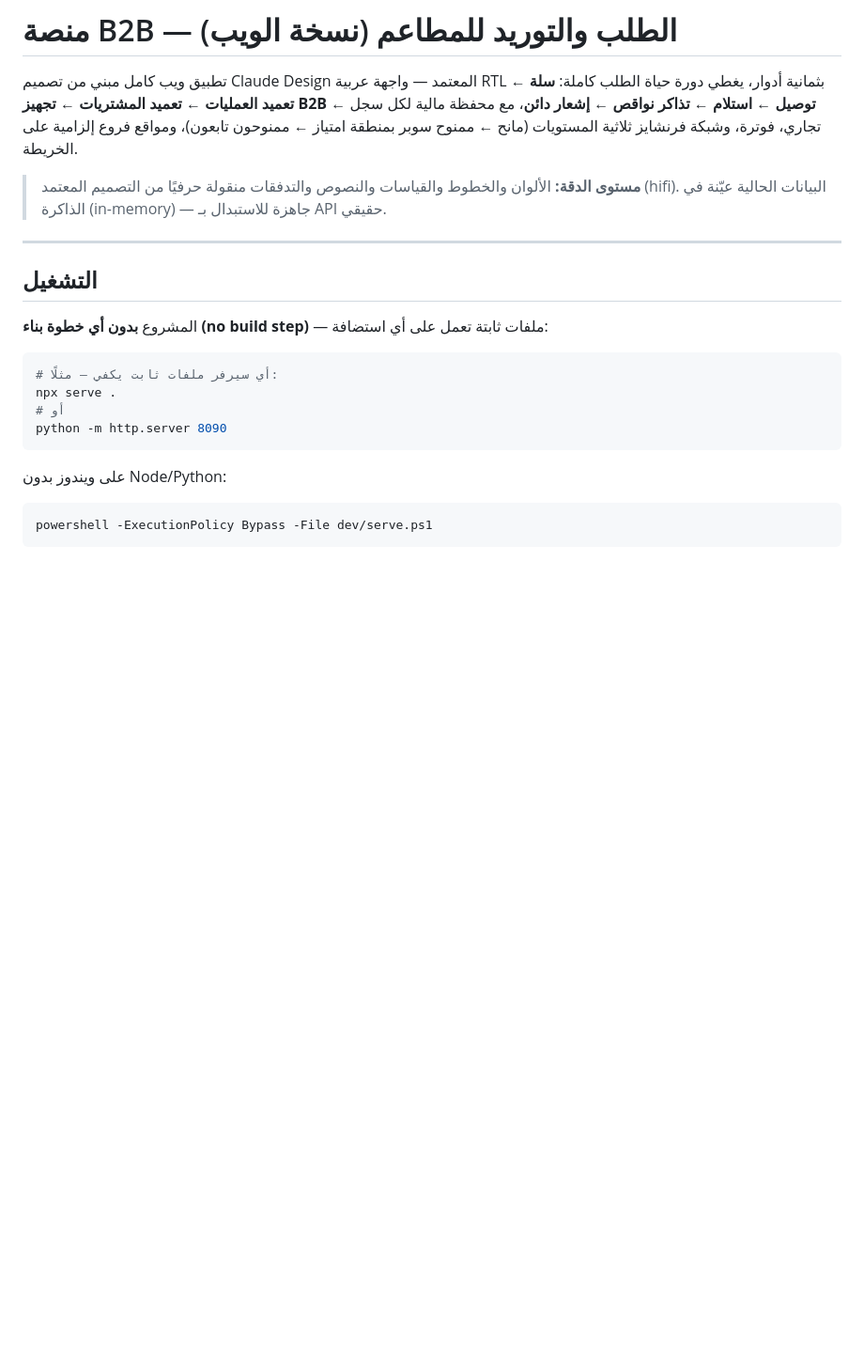
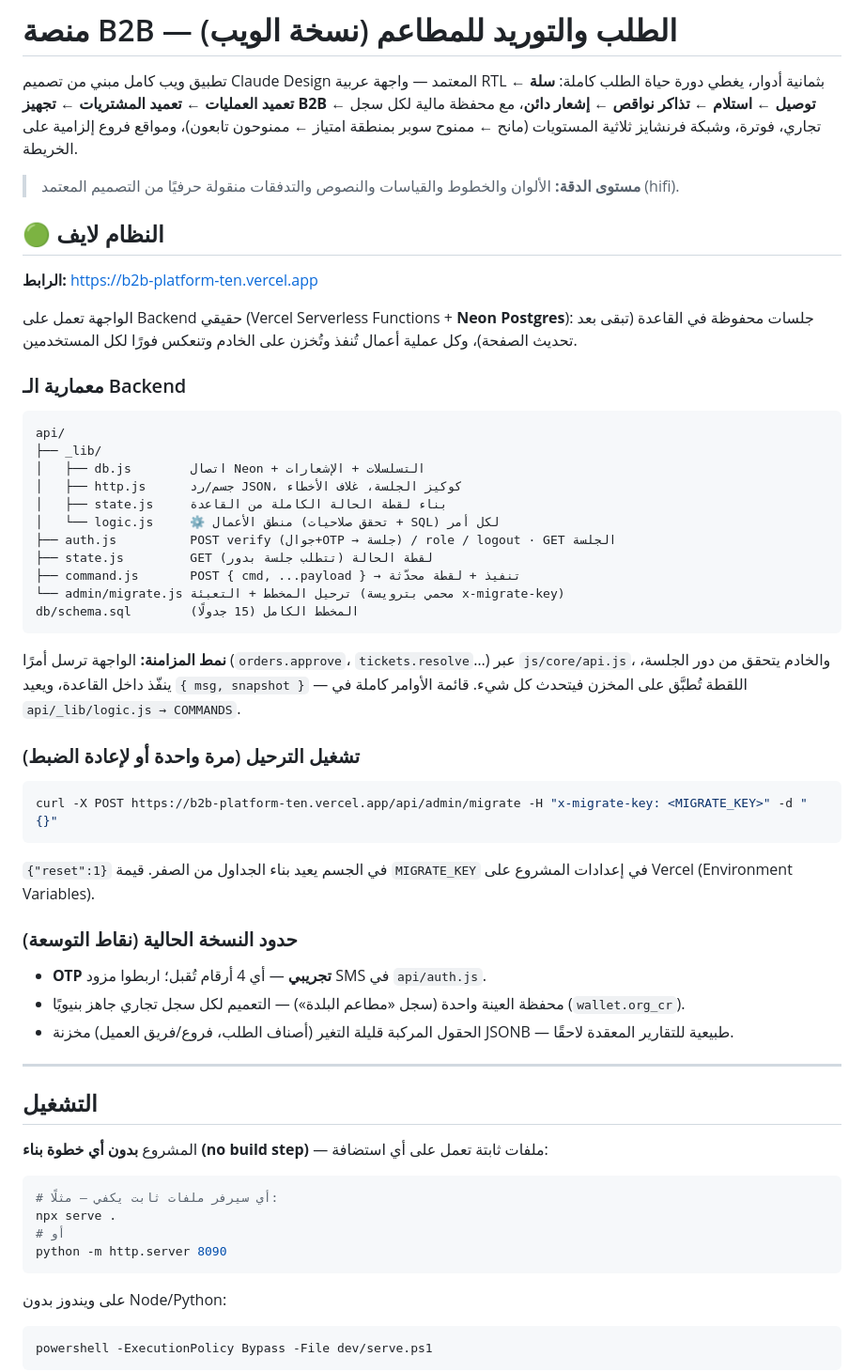
Before and after one commit to salem-cell/b2b-platform, a Markdown page: README.md, the part around the change. Shown at 94% size. Drawn GitHub-style; blank space fills up the shorter version.

Commit message:
Document live backend architecture in README
Co-Authored-By: Claude Fable 5 <noreply@anthropic.com>

````diff
--- a/README.md
+++ b/README.md
@@ -4,7 +4,50 @@
 يغطي دورة حياة الطلب كاملة: **سلة ← تعميد العمليات ← تعميد المشتريات ← تجهيز B2B ← توصيل ← استلام ← تذاكر نواقص ← إشعار دائن**، مع محفظة مالية لكل سجل تجاري، فوترة، وشبكة فرنشايز ثلاثية المستويات (مانح ← ممنوح سوبر بمنطقة امتياز ← ممنوحون تابعون)، ومواقع فروع إلزامية على الخريطة.
 
 > **مستوى الدقة:** الألوان والخطوط والقياسات والنصوص والتدفقات منقولة حرفيًا من التصميم المعتمد (hifi).
-> البيانات الحالية عيّنة في الذاكرة (in-memory) — جاهزة للاستبدال بـ API حقيقي.
+
+## 🟢 النظام لايف
+
+**الرابط:** https://b2b-platform-ten.vercel.app
+
+الواجهة تعمل على Backend حقيقي (Vercel Serverless Functions + **Neon Postgres**):
+جلسات محفوظة في القاعدة (تبقى بعد تحديث الصفحة)، وكل عملية أعمال تُنفذ وتُخزن على الخادم
+وتنعكس فورًا لكل المستخدمين.
+
+### معمارية الـ Backend
+
+```
+api/
+├── _lib/
+│   ├── db.js        اتصال Neon + التسلسلات + الإشعارات
+│   ├── http.js      جسم/رد JSON، كوكيز الجلسة، غلاف الأخطاء
+│   ├── state.js     بناء لقطة الحالة الكاملة من القاعدة
+│   └── logic.js     ⚙️ منطق الأعمال (تحقق صلاحيات + SQL) لكل أمر
+├── auth.js          POST verify (جوال+OTP → جلسة) / role / logout · GET الجلسة
+├── state.js         GET لقطة الحالة (تتطلب جلسة بدور)
+├── command.js       POST { cmd, ...payload } → تنفيذ + لقطة محدّثة
+└── admin/migrate.js ترحيل المخطط + التعبئة (محمي بترويسة x-migrate-key)
+db/schema.sql        المخطط الكامل (15 جدولًا)
+```
+
+**نمط المزامنة:** الواجهة ترسل أمرًا (`orders.approve`، `tickets.resolve`…) عبر
+`js/core/api.js`، والخادم يتحقق من دور الجلسة، ينفّذ داخل القاعدة، ويعيد
+`{ msg, snapshot }` — اللقطة تُطبَّق على المخزن فيتحدث كل شيء. قائمة الأوامر كاملة في
+`api/_lib/logic.js → COMMANDS`.
+
+### تشغيل الترحيل (مرة واحدة أو لإعادة الضبط)
+
+```bash
+curl -X POST https://b2b-platform-ten.vercel.app/api/admin/migrate -H "x-migrate-key: <MIGRATE_KEY>" -d "{}"
+```
+
+`{"reset":1}` في الجسم يعيد بناء الجداول من الصفر. قيمة `MIGRATE_KEY` في
+إعدادات المشروع على Vercel (Environment Variables).
+
+### حدود النسخة الحالية (نقاط التوسعة)
+
+- **OTP تجريبي** — أي 4 أرقام تُقبل؛ اربطوا مزود SMS في `api/auth.js`.
+- محفظة العينة واحدة (سجل «مطاعم البلدة») — التعميم لكل سجل تجاري جاهز بنيويًا (`wallet.org_cr`).
+- الحقول المركبة قليلة التغير (أصناف الطلب، فروع/فريق العميل) مخزنة JSONB — طبيعية للتقارير المعقدة لاحقًا.
 
 ---
 
````
